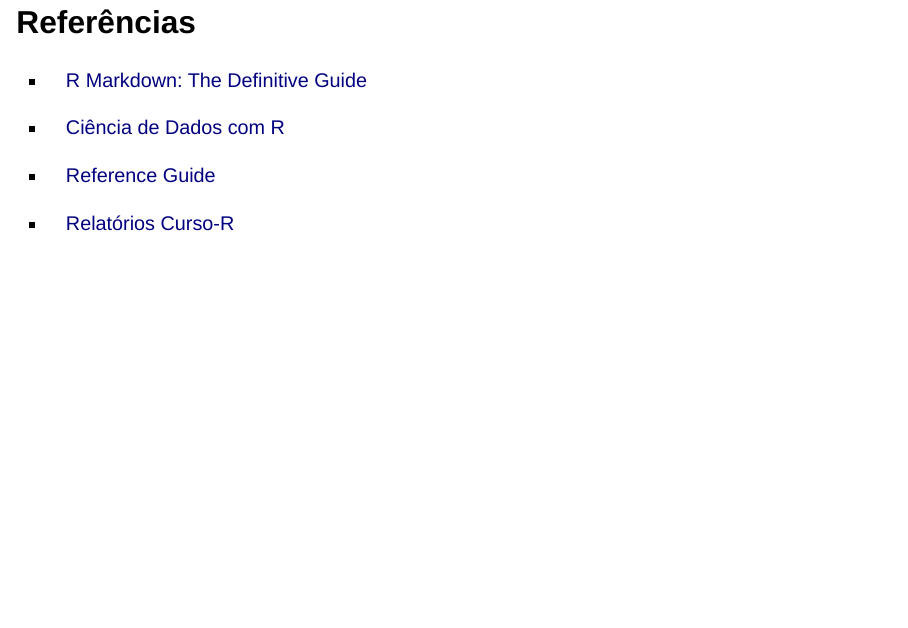
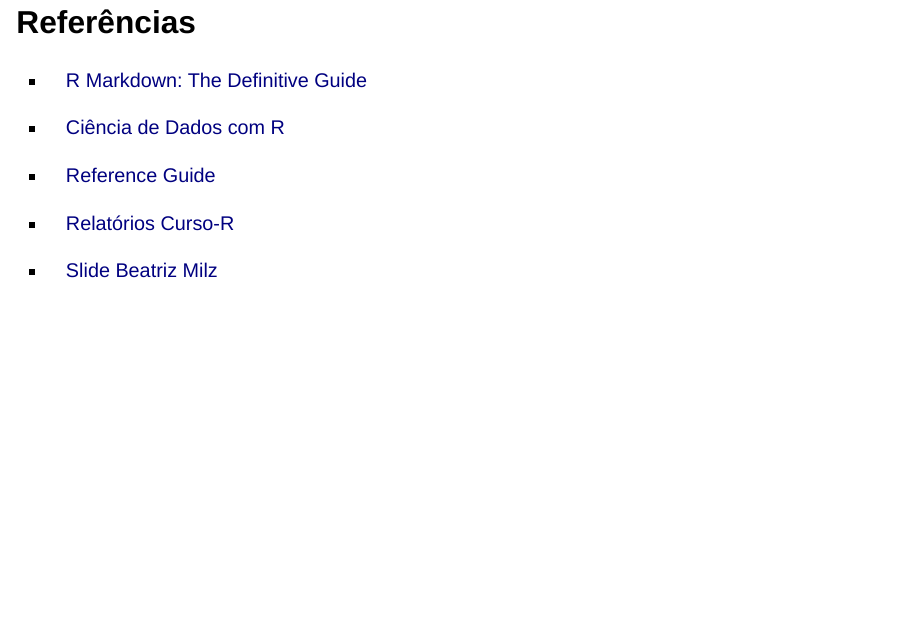
Before and after one commit to gerriosantos/introducao_rmarkdown, a Quarto document (docs/index.qmd): page 20 of 20. Rendered offline with R 4.5, knitr and Pandoc in place of Quarto, with nearby package versions; drawn as Slidy slides in place of the format the file asks for.

Commit message:
atualizando as referencias do slide

```diff
--- a/docs/index.qmd
+++ b/docs/index.qmd
@@ -294,3 +294,5 @@
 - [Reference Guide](https://www.rstudio.com/wp-content/uploads/2015/03/rmarkdown-reference.pdf)
 
 - [Relatórios Curso-R](https://livro.curso-r.com/9-relatorios.html)
+
+- [Slide Beatriz Milz](https://beatrizmilz.github.io/2022-curso-de-verao-ime-usp-relatorios/slides/#37)
```
Also changed, not shown: 1 other file.
